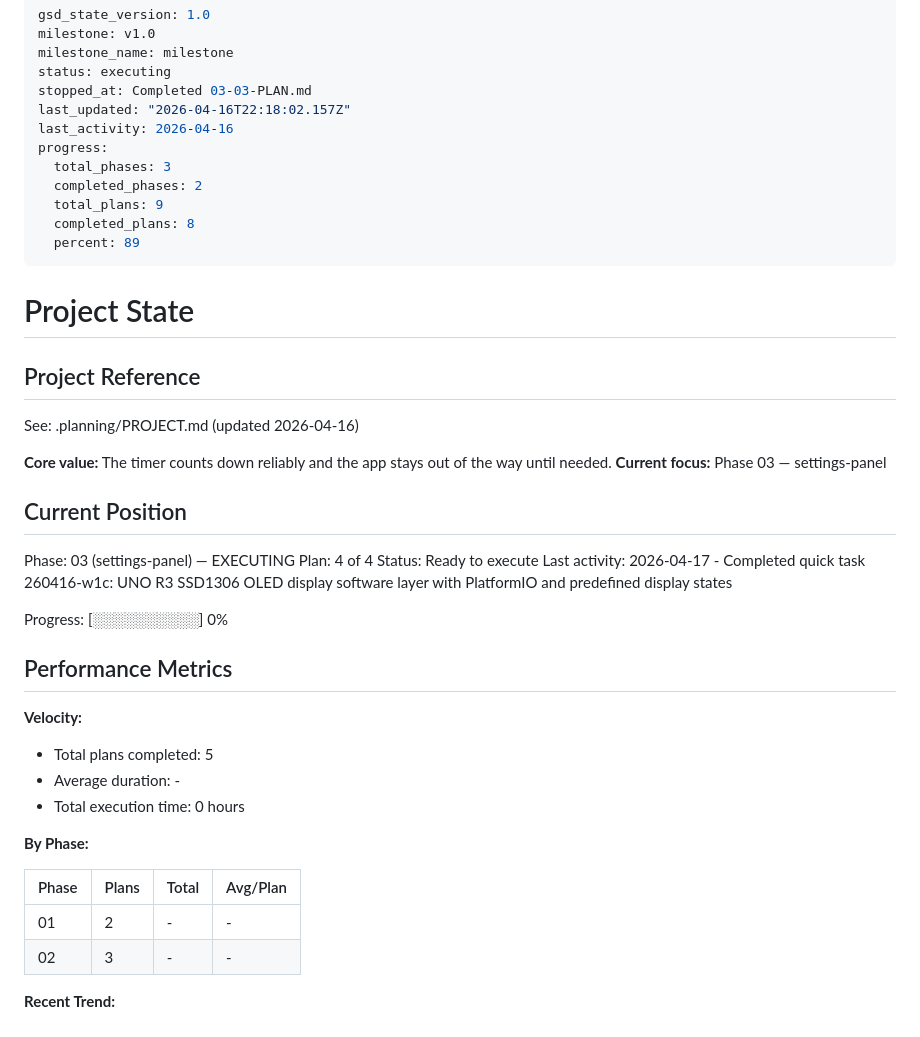
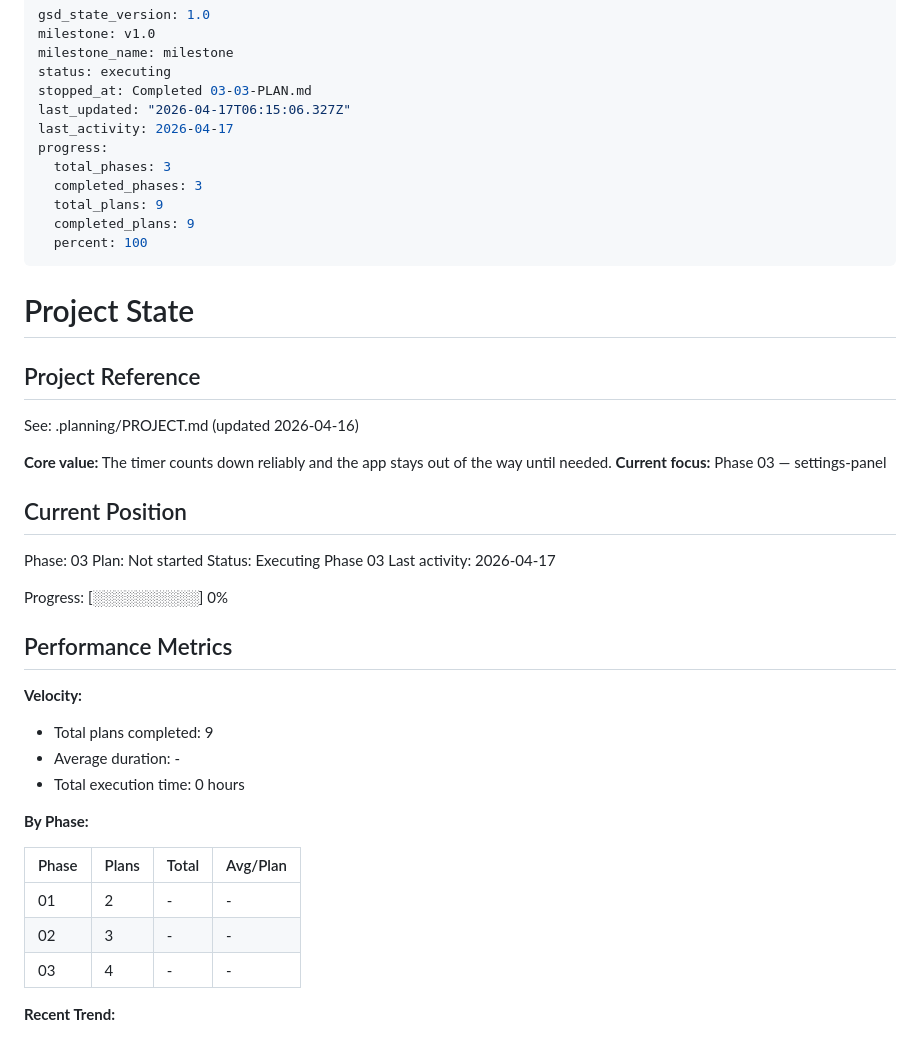
Before and after one commit to shawnwang38/glorb, a Markdown page: .planning/STATE.md, the part around the change. Drawn GitHub-style.

Commit message:
docs(phase-03): complete phase execution

```diff
--- a/.planning/STATE.md
+++ b/.planning/STATE.md
@@ -4,14 +4,14 @@ milestone: v1.0
 milestone_name: milestone
 status: executing
 stopped_at: Completed 03-03-PLAN.md
-last_updated: "2026-04-16T22:18:02.157Z"
-last_activity: 2026-04-16
+last_updated: "2026-04-17T06:15:06.327Z"
+last_activity: 2026-04-17
 progress:
   total_phases: 3
-  completed_phases: 2
+  completed_phases: 3
   total_plans: 9
-  completed_plans: 8
-  percent: 89
+  completed_plans: 9
+  percent: 100
 ---
 
 # Project State
@@ -25,10 +25,10 @@ See: .planning/PROJECT.md (updated 2026-04-16)
 
 ## Current Position
 
-Phase: 03 (settings-panel) — EXECUTING
-Plan: 4 of 4
-Status: Ready to execute
-Last activity: 2026-04-17 - Completed quick task 260416-w1c: UNO R3 SSD1306 OLED display software layer with PlatformIO and predefined display states
+Phase: 03
+Plan: Not started
+Status: Executing Phase 03
+Last activity: 2026-04-17
 
 Progress: [░░░░░░░░░░] 0%
 
@@ -36,7 +36,7 @@ Progress: [░░░░░░░░░░] 0%
 
 **Velocity:**
 
-- Total plans completed: 5
+- Total plans completed: 9
 - Average duration: -
 - Total execution time: 0 hours
 
@@ -46,6 +46,7 @@ Progress: [░░░░░░░░░░] 0%
 |-------|-------|-------|----------|
 | 01 | 2 | - | - |
 | 02 | 3 | - | - |
+| 03 | 4 | - | - |
 
 **Recent Trend:**
 
```
Also changed, not shown: .planning/ROADMAP.md (+1 -1 lines).
